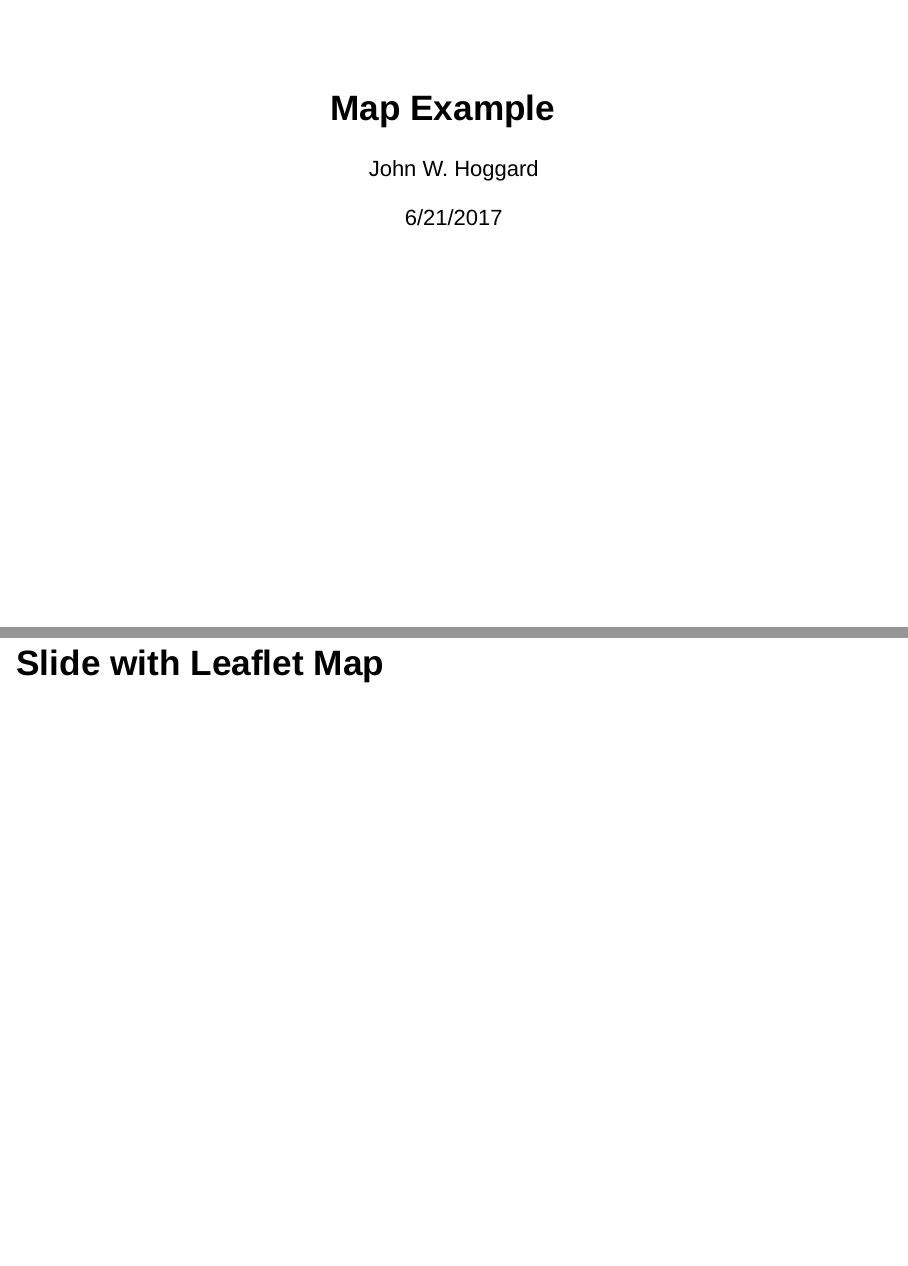
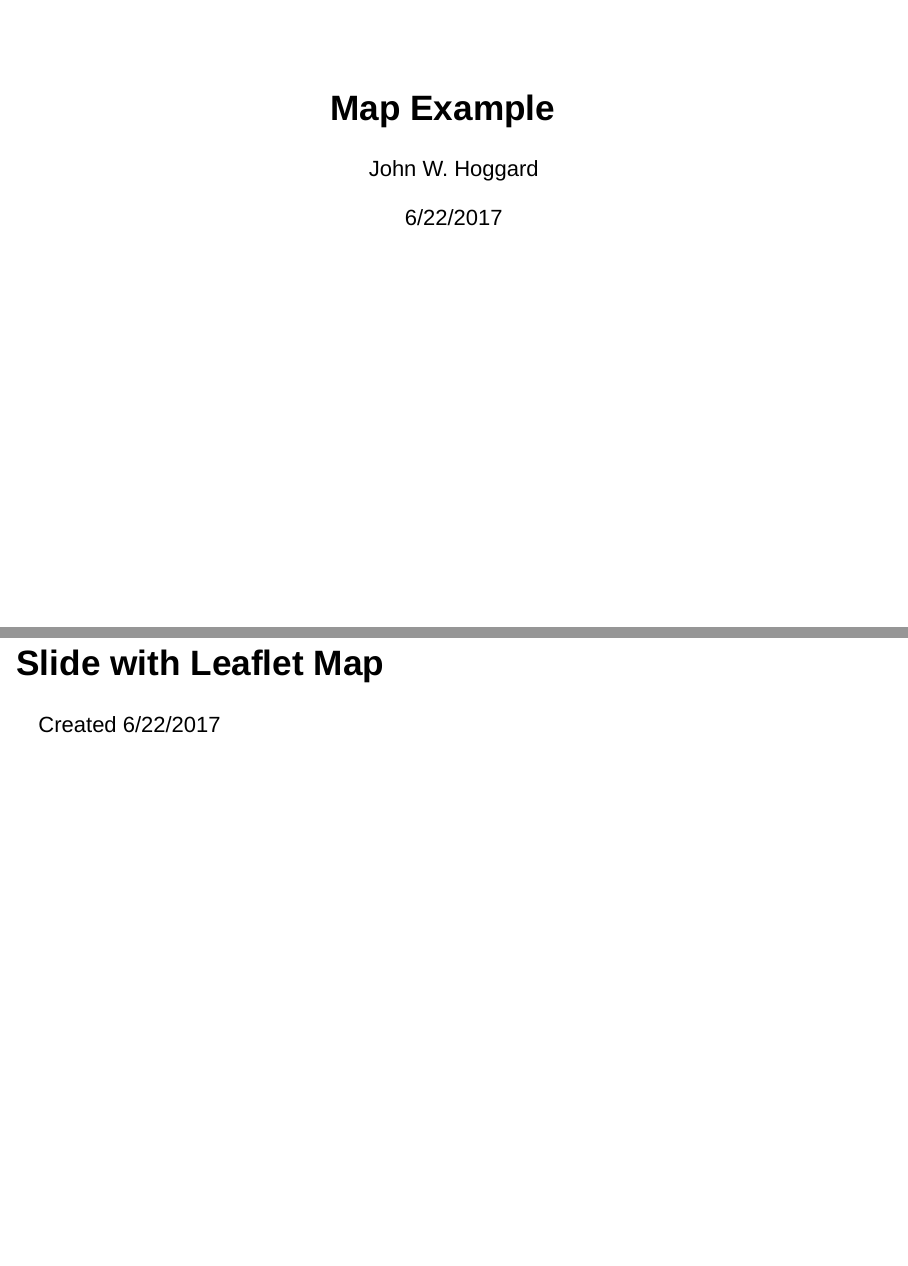
Before and after one commit to jwhoggard/Data-Product, an R Markdown document (Example.Rmd): pages 1 and 2 of 2, joined at a grey line. Rendered offline with R 4.5, knitr and Pandoc, with nearby package versions; the code chunks are not run, so their results and figures are left out; drawn as Slidy slides in place of the format the file asks for.

Commit message:
Add date to second page.

````diff
--- a/Example.Rmd
+++ b/Example.Rmd
@@ -1,7 +1,7 @@
 ---
 title: "Map Example"
 author: "John W. Hoggard"
-date: "6/21/2017"
+date: "6/22/2017"
 output: ioslides_presentation
 ---
 
@@ -12,6 +12,7 @@ knitr::opts_chunk$set(echo = FALSE)
 
 
 ## Slide with Leaflet Map
+Created 6/22/2017
 
 ```{r, echo=FALSE}
 library(leaflet)
````
Also changed, not shown: Example.html.
